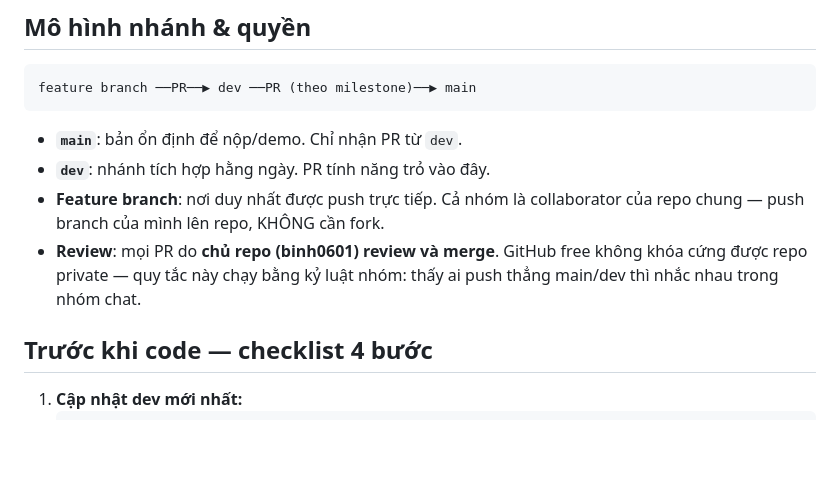
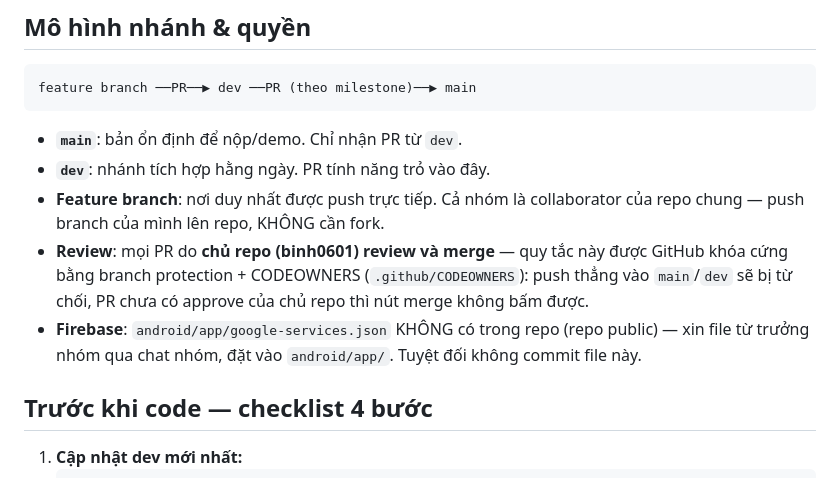
Before and after one commit to binh0601/meta-sports, a Markdown page: docs/git-workflow.md, the part around the change. Rendered like a GitHub page; blank space fills up the shorter version.

Commit message:
docs: reflect branch protection and untracked firebase config

```diff
--- a/docs/git-workflow.md
+++ b/docs/git-workflow.md
@@ -20,9 +20,13 @@ feature branch ──PR──▶ dev ──PR (theo milestone)──▶ main
 - **`dev`**: nhánh tích hợp hằng ngày. PR tính năng trỏ vào đây.
 - **Feature branch**: nơi duy nhất được push trực tiếp. Cả nhóm là
   collaborator của repo chung — push branch của mình lên repo, KHÔNG cần fork.
-- **Review**: mọi PR do **chủ repo (binh0601) review và merge**. GitHub free
-  không khóa cứng được repo private — quy tắc này chạy bằng kỷ luật nhóm:
-  thấy ai push thẳng main/dev thì nhắc nhau trong nhóm chat.
+- **Review**: mọi PR do **chủ repo (binh0601) review và merge** — quy tắc này
+  được GitHub khóa cứng bằng branch protection + CODEOWNERS (`.github/CODEOWNERS`):
+  push thẳng vào `main`/`dev` sẽ bị từ chối, PR chưa có approve của chủ repo
+  thì nút merge không bấm được.
+- **Firebase**: `android/app/google-services.json` KHÔNG có trong repo
+  (repo public) — xin file từ trưởng nhóm qua chat nhóm, đặt vào `android/app/`.
+  Tuyệt đối không commit file này.
 
 ## Trước khi code — checklist 4 bước
 
```
